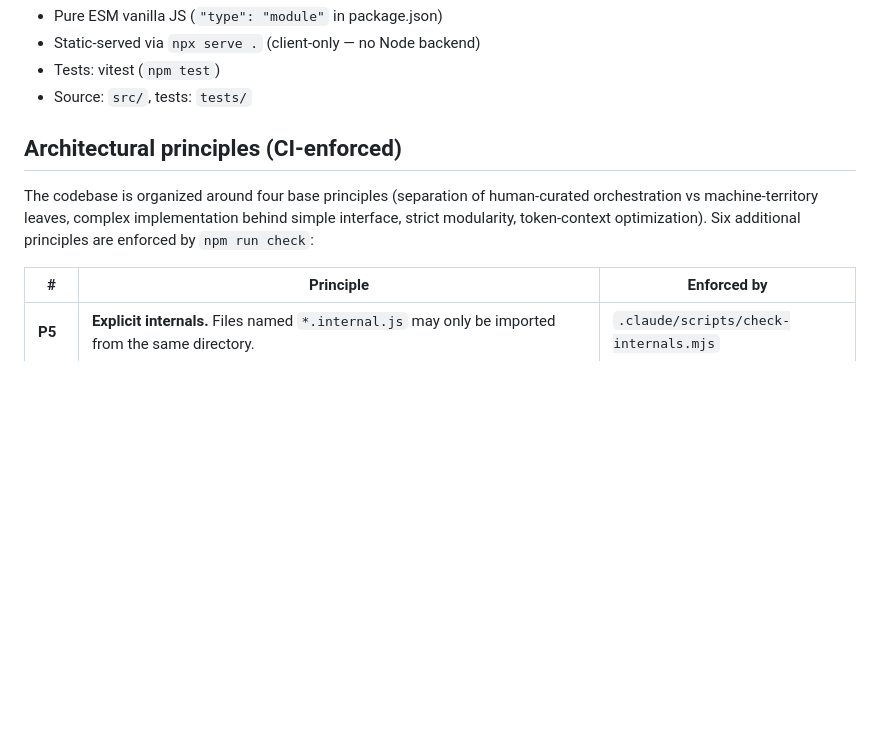
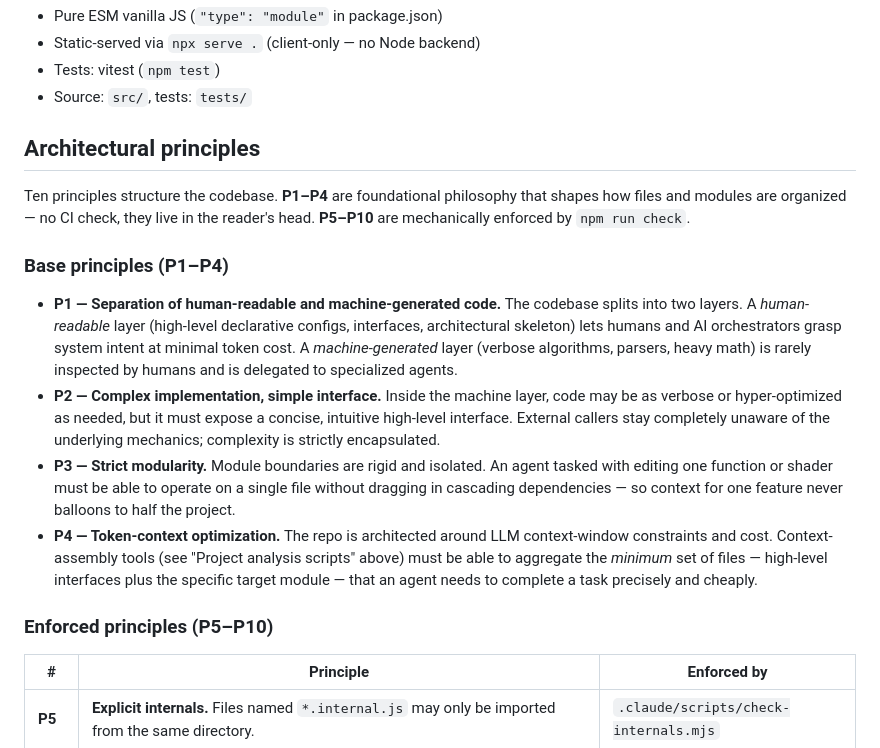
Before and after one commit to kasm/strateg2, a Markdown page: CLAUDE.md, the part around the change. Rendered like a GitHub page; blank space fills up the shorter version.

```diff
--- a/CLAUDE.md
+++ b/CLAUDE.md
@@ -61,12 +61,20 @@ When implementing a multi-step plan, generating `.claude/context/<target>.md` on
 - Tests: vitest (`npm test`)
 - Source: `src/`, tests: `tests/`
 
-## Architectural principles (CI-enforced)
+## Architectural principles
 
-The codebase is organized around four base principles (separation of human-curated
-orchestration vs machine-territory leaves, complex implementation behind simple
-interface, strict modularity, token-context optimization). Six additional principles
-are enforced by `npm run check`:
+Ten principles structure the codebase. **P1–P4** are foundational philosophy
+that shapes how files and modules are organized — no CI check, they live in
+the reader's head. **P5–P10** are mechanically enforced by `npm run check`.
+
+### Base principles (P1–P4)
+
+- **P1 — Separation of human-readable and machine-generated code.** The codebase splits into two layers. A *human-readable* layer (high-level declarative configs, interfaces, architectural skeleton) lets humans and AI orchestrators grasp system intent at minimal token cost. A *machine-generated* layer (verbose algorithms, parsers, heavy math) is rarely inspected by humans and is delegated to specialized agents.
+- **P2 — Complex implementation, simple interface.** Inside the machine layer, code may be as verbose or hyper-optimized as needed, but it must expose a concise, intuitive high-level interface. External callers stay completely unaware of the underlying mechanics; complexity is strictly encapsulated.
+- **P3 — Strict modularity.** Module boundaries are rigid and isolated. An agent tasked with editing one function or shader must be able to operate on a single file without dragging in cascading dependencies — so context for one feature never balloons to half the project.
+- **P4 — Token-context optimization.** The repo is architected around LLM context-window constraints and cost. Context-assembly tools (see "Project analysis scripts" above) must be able to aggregate the *minimum* set of files — high-level interfaces plus the specific target module — that an agent needs to complete a task precisely and cheaply.
+
+### Enforced principles (P5–P10)
 
 | # | Principle | Enforced by |
 |---|---|---|
```
